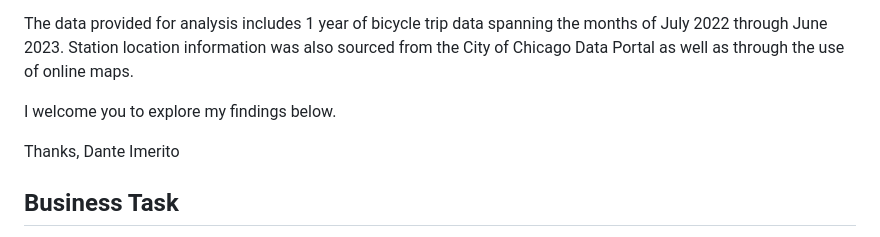
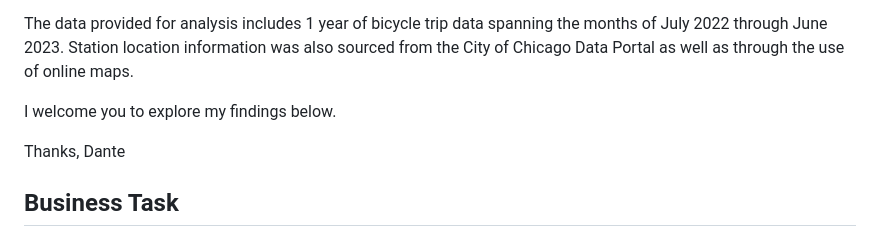
Before and after one commit to danteimerito/cyclistic-data-analysis, a Markdown page: report.md, the part around the change. Rendered like a GitHub page.

```diff
--- a/report.md
+++ b/report.md
@@ -13,7 +13,7 @@ The data provided for analysis includes 1 year of bicycle trip data spanning the
 I welcome you to explore my findings below.
 
 Thanks,
-Dante Imerito
+Dante
 
 ## Business Task
 
```
